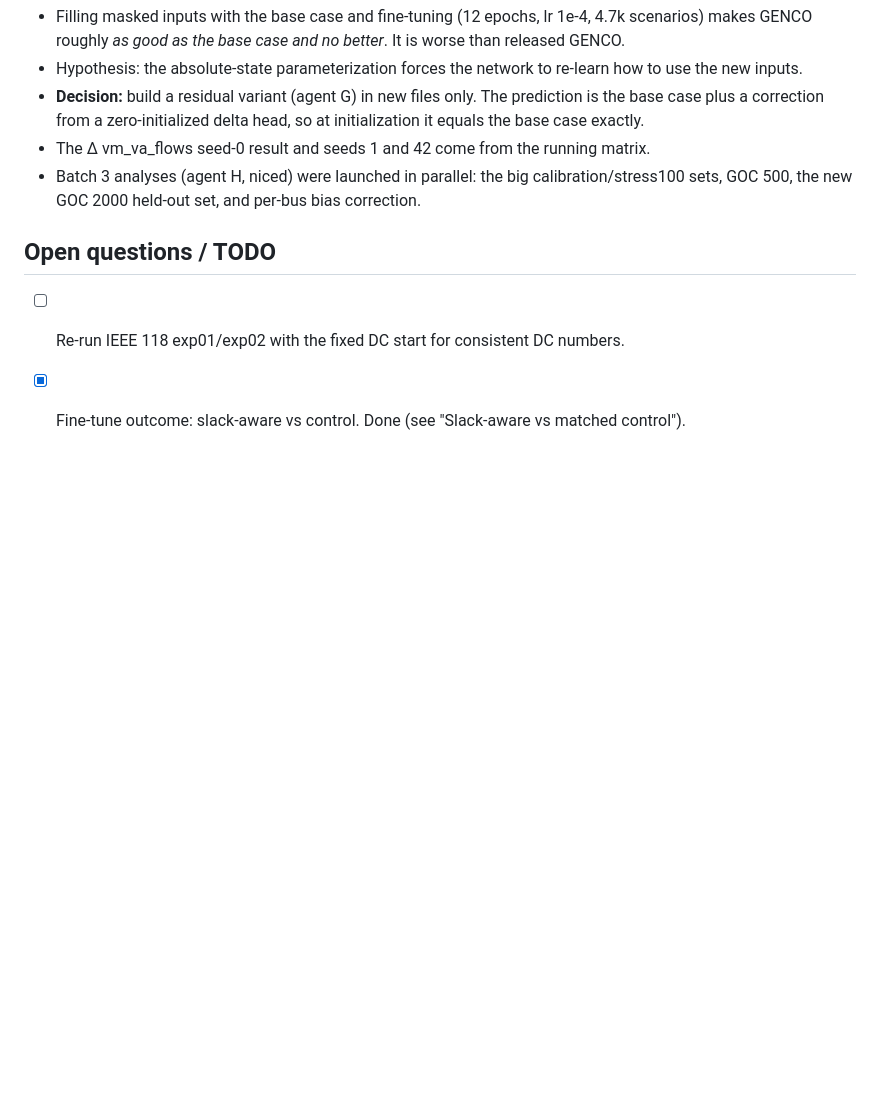
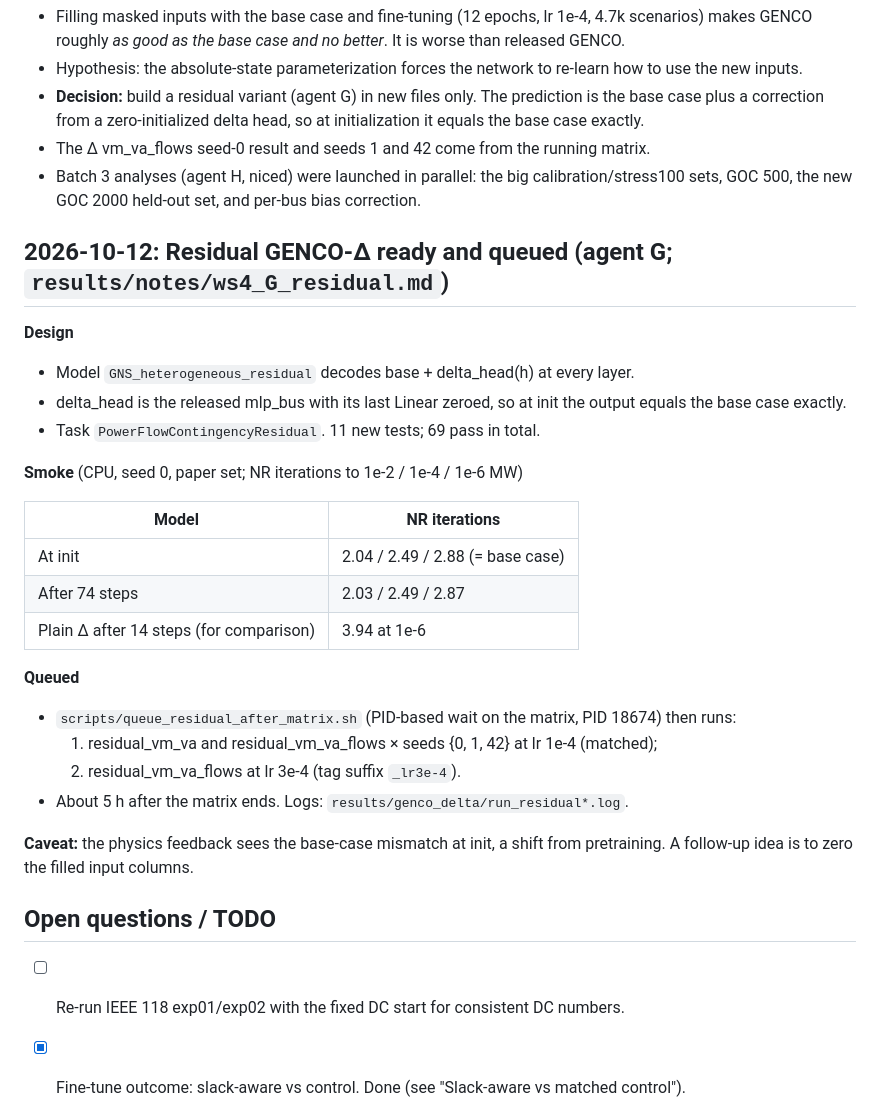
Before and after one commit to msarwar20/genco-certified, a Markdown page: RESEARCH_LOG.md, the part around the change. Rendered like a GitHub page; blank space fills up the shorter version.

Commit message:
Log residual GENCO-Delta and queue

```diff
--- a/RESEARCH_LOG.md
+++ b/RESEARCH_LOG.md
@@ -806,6 +806,29 @@ From `results/genco_delta/eval/*_s0__*.json`: NR iterations to 1e-2 / 1e-4 / 1e-
 - The Δ vm_va_flows seed-0 result and seeds 1 and 42 come from the running matrix.
 - Batch 3 analyses (agent H, niced) were launched in parallel: the big calibration/stress100 sets, GOC 500, the new GOC 2000 held-out set, and per-bus bias correction.
 
+## 2026-10-12: Residual GENCO-Δ ready and queued (agent G; `results/notes/ws4_G_residual.md`)
+
+**Design**
+- Model `GNS_heterogeneous_residual` decodes base + delta_head(h) at every layer.
+- delta_head is the released mlp_bus with its last Linear zeroed, so at init the output equals the base case exactly.
+- Task `PowerFlowContingencyResidual`. 11 new tests; 69 pass in total.
+
+**Smoke** (CPU, seed 0, paper set; NR iterations to 1e-2 / 1e-4 / 1e-6 MW)
+
+| Model | NR iterations |
+|---|---|
+| At init | 2.04 / 2.49 / 2.88 (= base case) |
+| After 74 steps | 2.03 / 2.49 / 2.87 |
+| Plain Δ after 14 steps (for comparison) | 3.94 at 1e-6 |
+
+**Queued**
+- `scripts/queue_residual_after_matrix.sh` (PID-based wait on the matrix, PID 18674) then runs:
+  1. residual_vm_va and residual_vm_va_flows × seeds {0, 1, 42} at lr 1e-4 (matched);
+  2. residual_vm_va_flows at lr 3e-4 (tag suffix `_lr3e-4`).
+- About 5 h after the matrix ends. Logs: `results/genco_delta/run_residual*.log`.
+
+**Caveat:** the physics feedback sees the base-case mismatch at init, a shift from pretraining. A follow-up idea is to zero the filled input columns.
+
 ## Open questions / TODO
 
 - [ ] Re-run IEEE 118 exp01/exp02 with the fixed DC start for consistent DC numbers.
```
